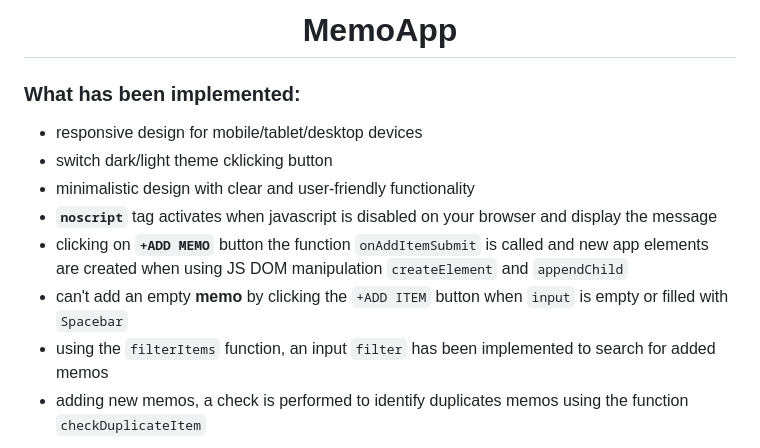
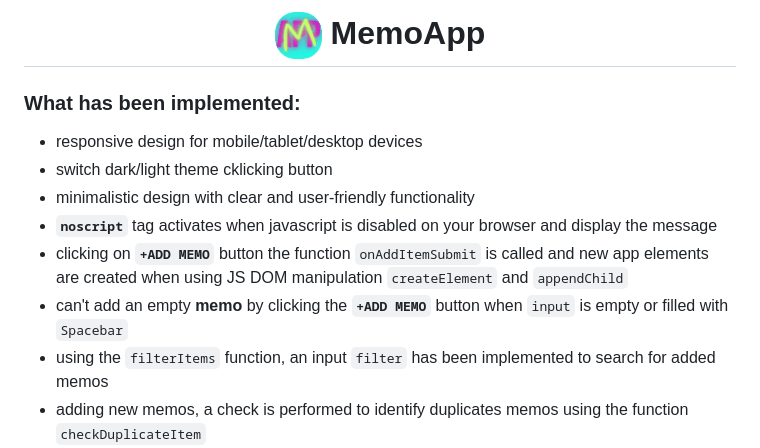
Before and after one commit to bakNa2t/memoapp, a Markdown page: README.md, the part around the change printed below. Drawn GitHub-style; pictures changed too: images/readme/m_app.gif (added).

Commit message:
Add readme.md gif header & update desc

```diff
--- a/README.md
+++ b/README.md
@@ -1,4 +1,4 @@
-<h1 align="center">MemoApp</h1>
+<h1 align="center"><img src="/images/readme/m_app.gif" alt="Trash can"> MemoApp</h1>
 <h3>What has been implemented:</h3>
 <ul style="">
     <li>responsive design for mobile/tablet/desktop devices</li>
@@ -6,7 +6,7 @@
     <li>minimalistic design with clear and user-friendly functionality</li>
     <li><code><b>noscript</b></code> tag activates when javascript is disabled on your browser and display the message</li>
     <li>clicking on <code><b>+ADD MEMO</b></code> button the function <code>onAddItemSubmit</code> is called and new app elements are created when using JS DOM manipulation <code>createElement</code> and <code>appendСhild</code></li>
-    <li>can't add an empty <b>memo</b> by clicking the <code>+ADD ITEM</code> button when <code>input</code> is empty or filled with <code>Spacebar</code></li>
+    <li>can't add an empty <b>memo</b> by clicking the <code><b>+ADD MEMO</b></code> button when <code>input</code> is empty or filled with <code>Spacebar</code></li>
     <li>using the <code>filterItems</code> function, an input <code>filter</code> has been implemented to search for added memos</li>
     <li>adding new memos, a check is performed to identify duplicates memos using the function <code>checkDuplicateItem</code></li>
     <li>new memos are added to the DOM and <code>localStorage</code> of the browser. Using the <code>getItemsFromStorage</code> function, we check whether the items have already been added to  <code>localStorage</code> and if there is nothing there, add them</li>
```
Also changed, not shown: other parts of README.md (+4 -3 lines).
